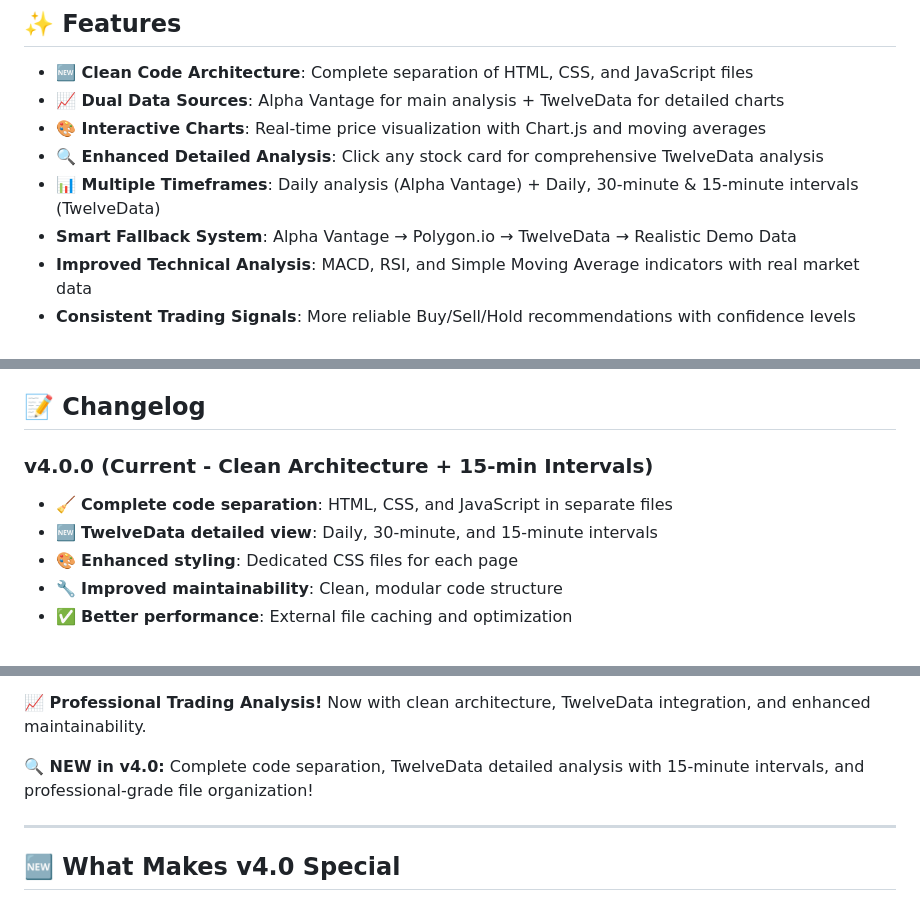
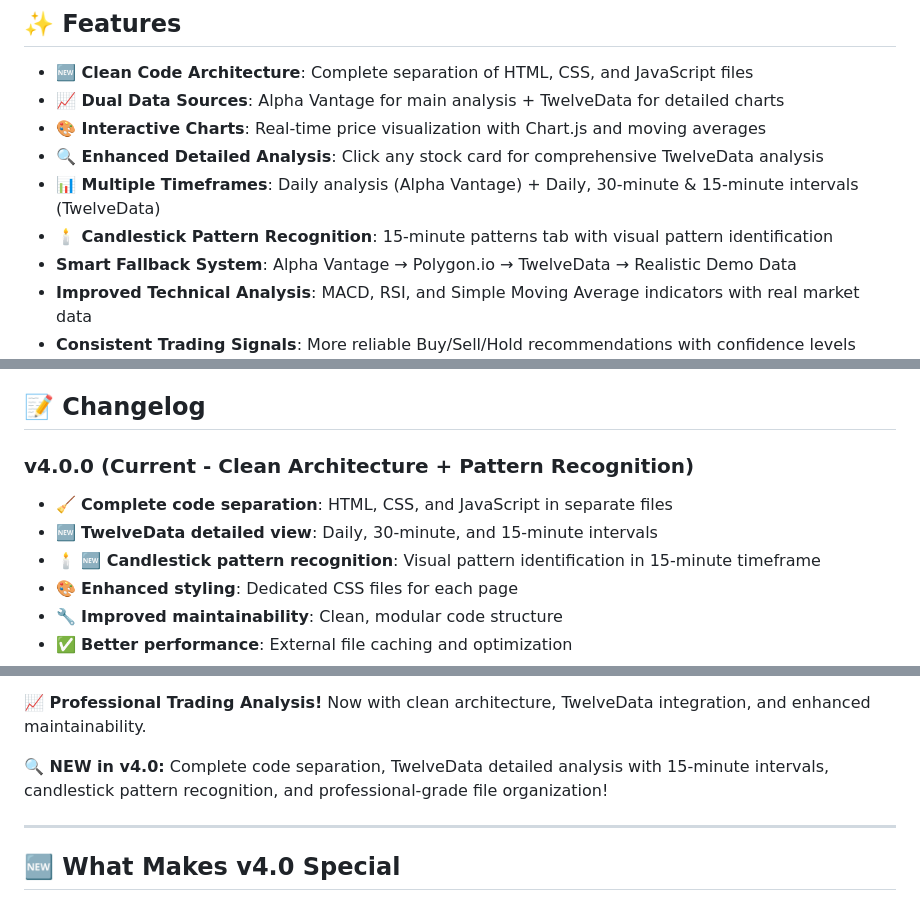
Before and after one commit to obodnikov/ai-web-trade-robot, a Markdown page: README.md, 3 parts joined by grey strips. Drawn GitHub-style.

```diff
--- a/README.md
+++ b/README.md
@@ -11,6 +11,7 @@ A comprehensive stock market analysis tool that provides real-time trading signa
 - **🎨 Interactive Charts**: Real-time price visualization with Chart.js and moving averages
 - **🔍 Enhanced Detailed Analysis**: Click any stock card for comprehensive TwelveData analysis
 - **📊 Multiple Timeframes**: Daily analysis (Alpha Vantage) + Daily, 30-minute & 15-minute intervals (TwelveData)
+- **🕯️ Candlestick Pattern Recognition**: 15-minute patterns tab with visual pattern identification
 - **Smart Fallback System**: Alpha Vantage → Polygon.io → TwelveData → Realistic Demo Data
 - **Improved Technical Analysis**: MACD, RSI, and Simple Moving Average indicators with real market data
 - **Consistent Trading Signals**: More reliable Buy/Sell/Hold recommendations with confidence levels
@@ -366,9 +382,10 @@ Comprehensive analysis includes:
 
 ## 📝 Changelog
 
-### v4.0.0 (Current - Clean Architecture + 15-min Intervals)
+### v4.0.0 (Current - Clean Architecture + Pattern Recognition)
 - 🧹 **Complete code separation**: HTML, CSS, and JavaScript in separate files
 - 🆕 **TwelveData detailed view**: Daily, 30-minute, and 15-minute intervals
+- 🕯️ **🆕 Candlestick pattern recognition**: Visual pattern identification in 15-minute timeframe
 - 🎨 **Enhanced styling**: Dedicated CSS files for each page
 - 🔧 **Improved maintainability**: Clean, modular code structure
 - ✅ **Better performance**: External file caching and optimization
@@ -445,7 +462,7 @@ Open `index.html` and start trading analysis with the new clean codebase!
 
 **📈 Professional Trading Analysis!** Now with clean architecture, TwelveData integration, and enhanced maintainability.
 
-**🔍 NEW in v4.0:** Complete code separation, TwelveData detailed analysis with 15-minute intervals, and professional-grade file organization!
+**🔍 NEW in v4.0:** Complete code separation, TwelveData detailed analysis with 15-minute intervals, candlestick pattern recognition, and professional-grade file organization!
 
 ---
 
```
Also changed, not shown: other parts of README.md (+18 -3 lines), Docs/patterns.jpeg (added).
